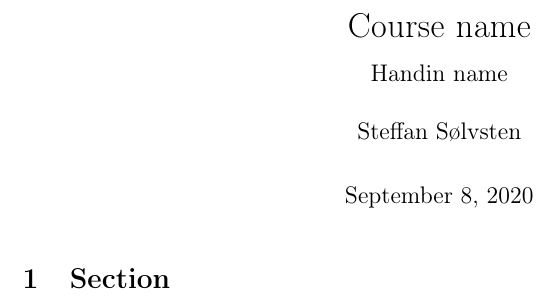
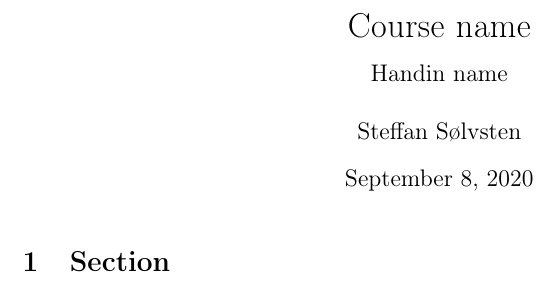
Before and after one commit to SSoelvsten/latex-preamble-and-examples, a LaTeX document (documents/template_blank.tex, which reads preamble/preamble_base_p1.tex): part of the page, cut so that both start at the same text. Compiled offline with pdfLaTeX.

Commit message:
Fix weird new line on multiple authors (closes #22)

```diff
--- a/preamble/preamble_base_p1.tex
+++ b/preamble/preamble_base_p1.tex
@@ -29,7 +29,7 @@
 % ---------------------------------------------------------------------------- %
 % Floats: Tables and figures
 % ---------------------------------------------------------------------------- %
-\usepackage{float, tabularx, booktabs, authblk}                                  % various basic stuff for tables and more
+\usepackage{float, tabularx, booktabs}                                           % various basic stuff for tables and more
 \usepackage{caption, subcaption}                                                 % captions and sub figures
 
 
```
